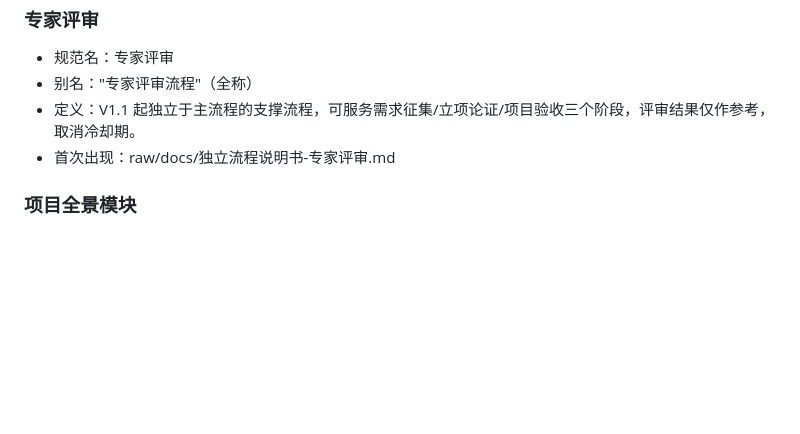
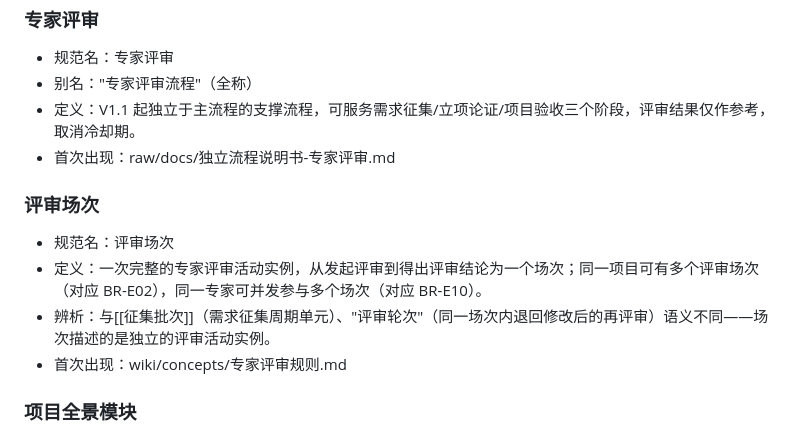
Before and after one commit to long757003-sudo/demo, a Markdown page: my-project-wiki/wiki/glossary.md, the part around the change. Rendered like a GitHub page; blank space fills up the shorter version.

Commit message:
docs(review): 新增 BR-E10 专家可并发参与多场评审
- 专家评审规则.md 追加 BR-E10，更新章节编号与 updated
- 系统规则表.md 第十节同步新增规则行，总数 9→10
- glossary.md 收录「评审场次」术语，辨析与征集批次/评审轮次的区别

Co-Authored-By: Claude Opus 4.7 (1M context) <noreply@anthropic.com>

```diff
--- a/my-project-wiki/wiki/glossary.md
+++ b/my-project-wiki/wiki/glossary.md
@@ -171,6 +171,12 @@
 - 定义：V1.1 起独立于主流程的支撑流程，可服务需求征集/立项论证/项目验收三个阶段，评审结果仅作参考，取消冷却期。
 - 首次出现：raw/docs/独立流程说明书-专家评审.md
 
+### 评审场次
+- 规范名：评审场次
+- 定义：一次完整的专家评审活动实例，从发起评审到得出评审结论为一个场次；同一项目可有多个评审场次（对应 BR-E02），同一专家可并发参与多个场次（对应 BR-E10）。
+- 辨析：与[[征集批次]]（需求征集周期单元）、"评审轮次"（同一场次内退回修改后的再评审）语义不同——场次描述的是独立的评审活动实例。
+- 首次出现：wiki/concepts/专家评审规则.md
+
 ### 项目全景模块
 - 规范名：项目全景模块
 - 别名：`project-overview`（代码 ID）、"生命周期追溯视图"（早期讨论叫法）
```
Also changed, not shown: 2 other files.
